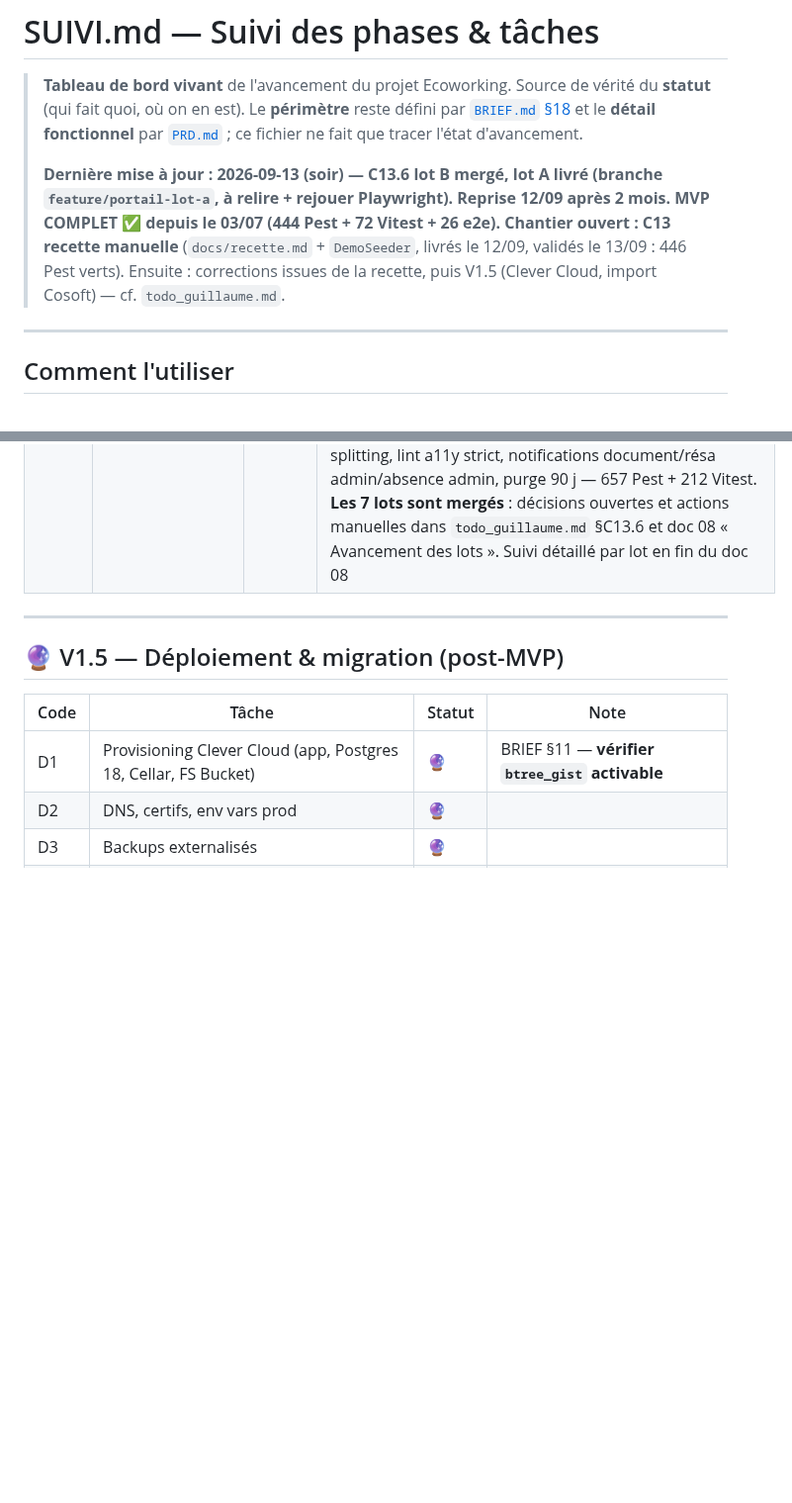
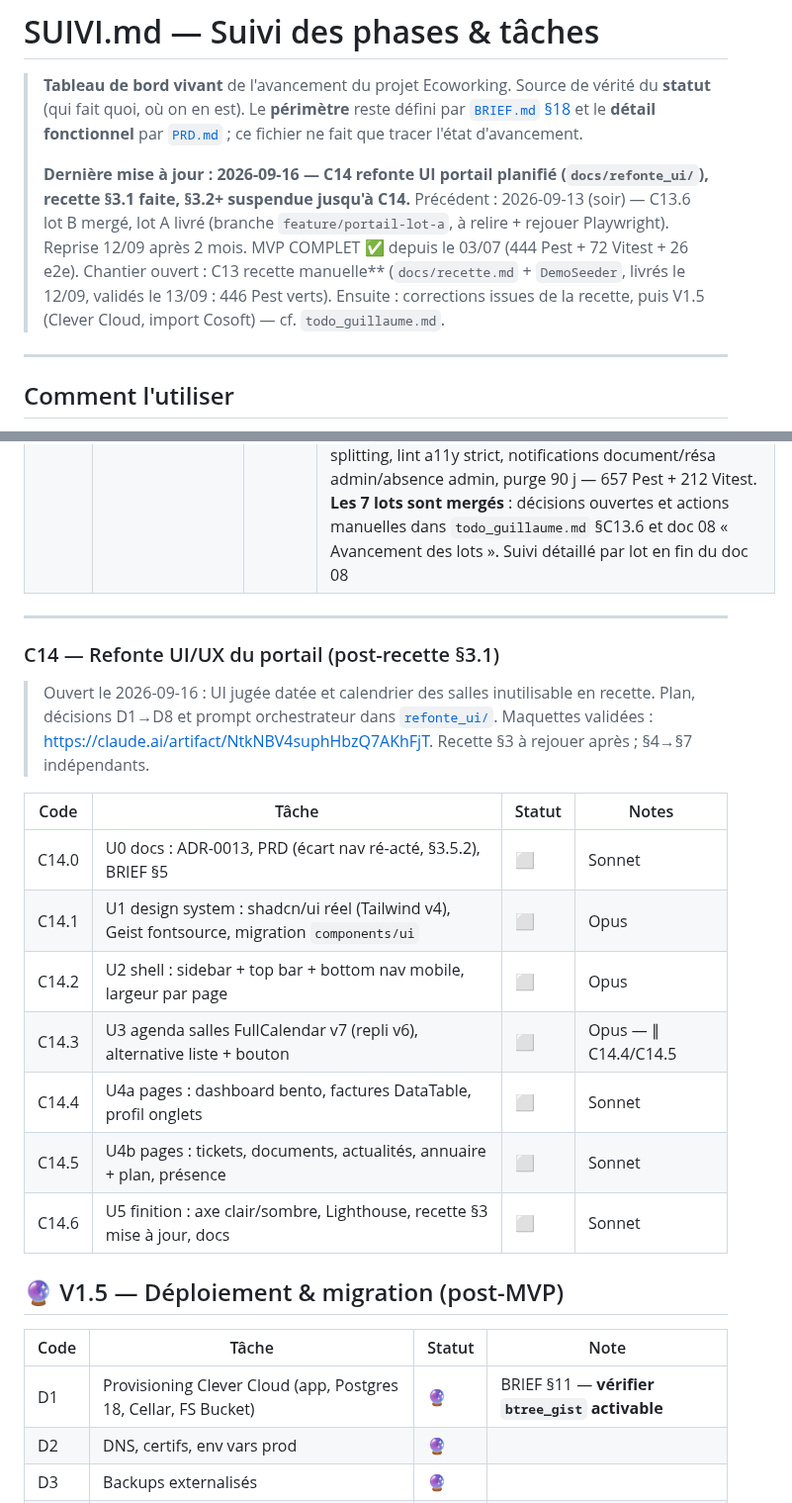
Before and after one commit to gtribut/ecoworking-manager, a Markdown page: docs/SUIVI.md, 2 parts joined by grey strips. Shown at 99% size. Rendered like a GitHub page; blank space fills up the shorter version.

```diff
--- a/docs/SUIVI.md
+++ b/docs/SUIVI.md
@@ -5,7 +5,7 @@
 > défini par [`BRIEF.md` §18](./BRIEF.md#18-découpage-mvp--v1--v2--v3) et le **détail fonctionnel**
 > par [`PRD.md`](./PRD.md) ; ce fichier ne fait que tracer l'état d'avancement.
 >
-> **Dernière mise à jour : 2026-09-13 (soir) — C13.6 lot B mergé, lot A livré (branche `feature/portail-lot-a`, à relire + rejouer Playwright). Reprise 12/09 après 2 mois. MVP COMPLET ✅ depuis le 03/07 (444 Pest + 72 Vitest + 26 e2e). Chantier ouvert : C13 recette manuelle** (`docs/recette.md` + `DemoSeeder`, livrés le 12/09, validés le 13/09 : 446 Pest verts). Ensuite : corrections issues de la recette, puis V1.5 (Clever Cloud, import Cosoft) — cf. `todo_guillaume.md`.
+> **Dernière mise à jour : 2026-09-16 — C14 refonte UI portail planifié (`docs/refonte_ui/`), recette §3.1 faite, §3.2+ suspendue jusqu'à C14.** Précédent : 2026-09-13 (soir) — C13.6 lot B mergé, lot A livré (branche `feature/portail-lot-a`, à relire + rejouer Playwright). Reprise 12/09 après 2 mois. MVP COMPLET ✅ depuis le 03/07 (444 Pest + 72 Vitest + 26 e2e). Chantier ouvert : C13 recette manuelle** (`docs/recette.md` + `DemoSeeder`, livrés le 12/09, validés le 13/09 : 446 Pest verts). Ensuite : corrections issues de la recette, puis V1.5 (Clever Cloud, import Cosoft) — cf. `todo_guillaume.md`.
 
 ---
 
@@ -209,6 +209,22 @@
 
 ---
 
+### C14 — Refonte UI/UX du portail (post-recette §3.1)
+
+> Ouvert le 2026-09-16 : UI jugée datée et calendrier des salles inutilisable en recette. Plan, décisions
+> D1→D8 et prompt orchestrateur dans [`refonte_ui/`](./refonte_ui/01-plan-c14.md). Maquettes validées :
+> https://claude.ai/artifact/NtkNBV4suphHbzQ7AKhFjT. Recette §3 à rejouer après ; §4→§7 indépendants.
+
+| Code | Tâche | Statut | Notes |
+|---|---|---|---|
+| C14.0 | U0 docs : ADR-0013, PRD (écart nav ré-acté, §3.5.2), BRIEF §5 | ⬜ | Sonnet |
+| C14.1 | U1 design system : shadcn/ui réel (Tailwind v4), Geist fontsource, migration `components/ui` | ⬜ | Opus |
+| C14.2 | U2 shell : sidebar + top bar + bottom nav mobile, largeur par page | ⬜ | Opus |
+| C14.3 | U3 agenda salles FullCalendar v7 (repli v6), alternative liste + bouton | ⬜ | Opus — ∥ C14.4/C14.5 |
+| C14.4 | U4a pages : dashboard bento, factures DataTable, profil onglets | ⬜ | Sonnet |
+| C14.5 | U4b pages : tickets, documents, actualités, annuaire + plan, présence | ⬜ | Sonnet |
+| C14.6 | U5 finition : axe clair/sombre, Lighthouse, recette §3 mise à jour, docs | ⬜ | Sonnet |
+
 ## 🔮 V1.5 — Déploiement & migration (post-MVP)
 
 | Code | Tâche | Statut | Note |
```
Also changed, not shown: docs/refonte_ui/01-plan-c14.md (added, +66 -0 lines), docs/refonte_ui/02-prompt-orchestrateur.md (added, +120 -0 lines).
